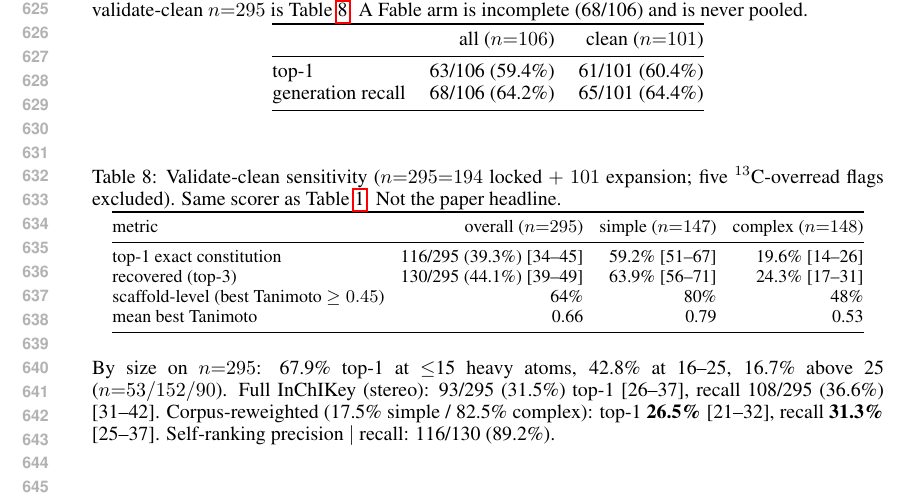
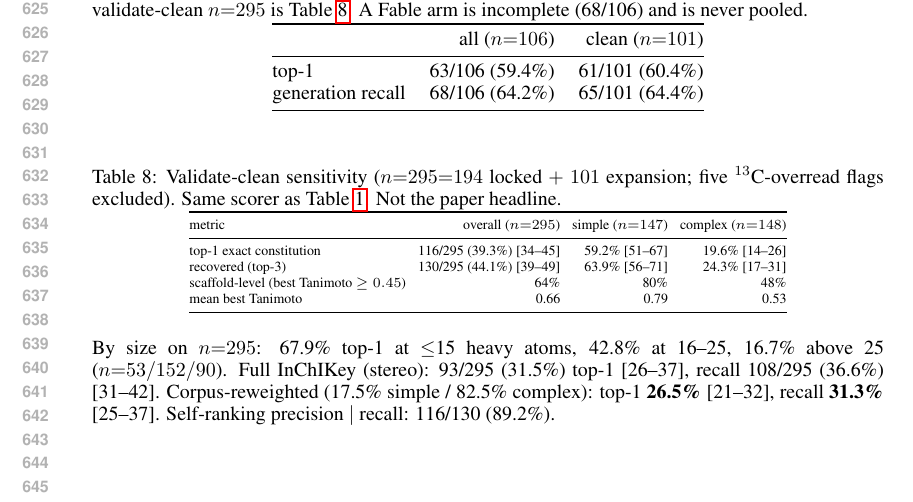
Before and after one commit to IlkhamFY/IRSpectra-Bench, a LaTeX paper (iclr_paper.tex): part of page 12 of 12, cut so that both start at the same text. Compiled offline with pdfLaTeX.

Commit message:
release v0.15
Co-authored-by: ilkham <IlkhamFY@users.noreply.github.com>

```diff
--- a/iclr_paper.tex
+++ b/iclr_paper.tex
@@ -652,8 +652,8 @@ $^{13}$C-overread flags excluded). Same scorer as Table~\ref{tab:headline}. Not
 headline.}
 \label{tab:clean295}
 \centering
-\small
-\setlength{\tabcolsep}{4pt}
+\scriptsize
+\setlength{\tabcolsep}{3pt}
 \begin{tabular}{@{}lrrr@{}}
 \toprule
 metric & overall ($n{=}295$) & simple ($n{=}147$) & complex ($n{=}148$) \\
```
